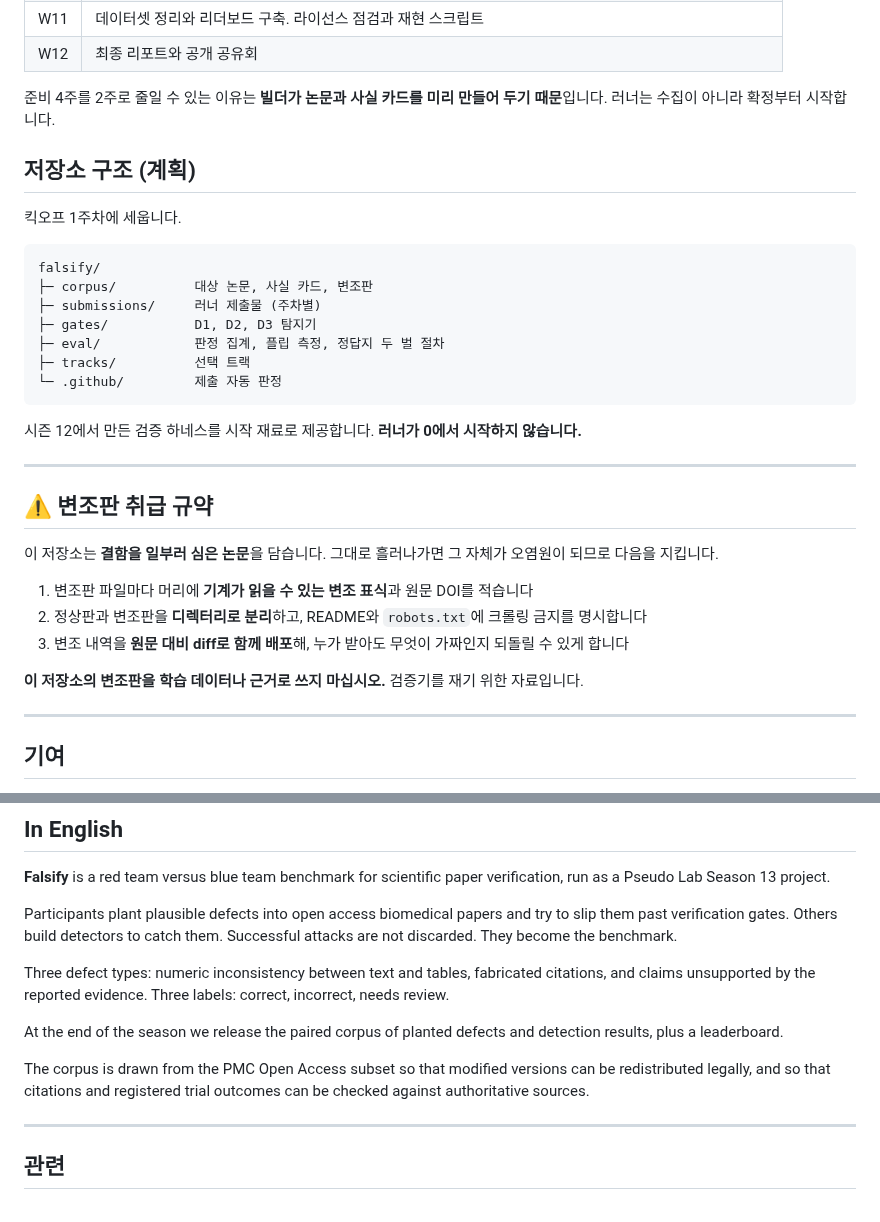
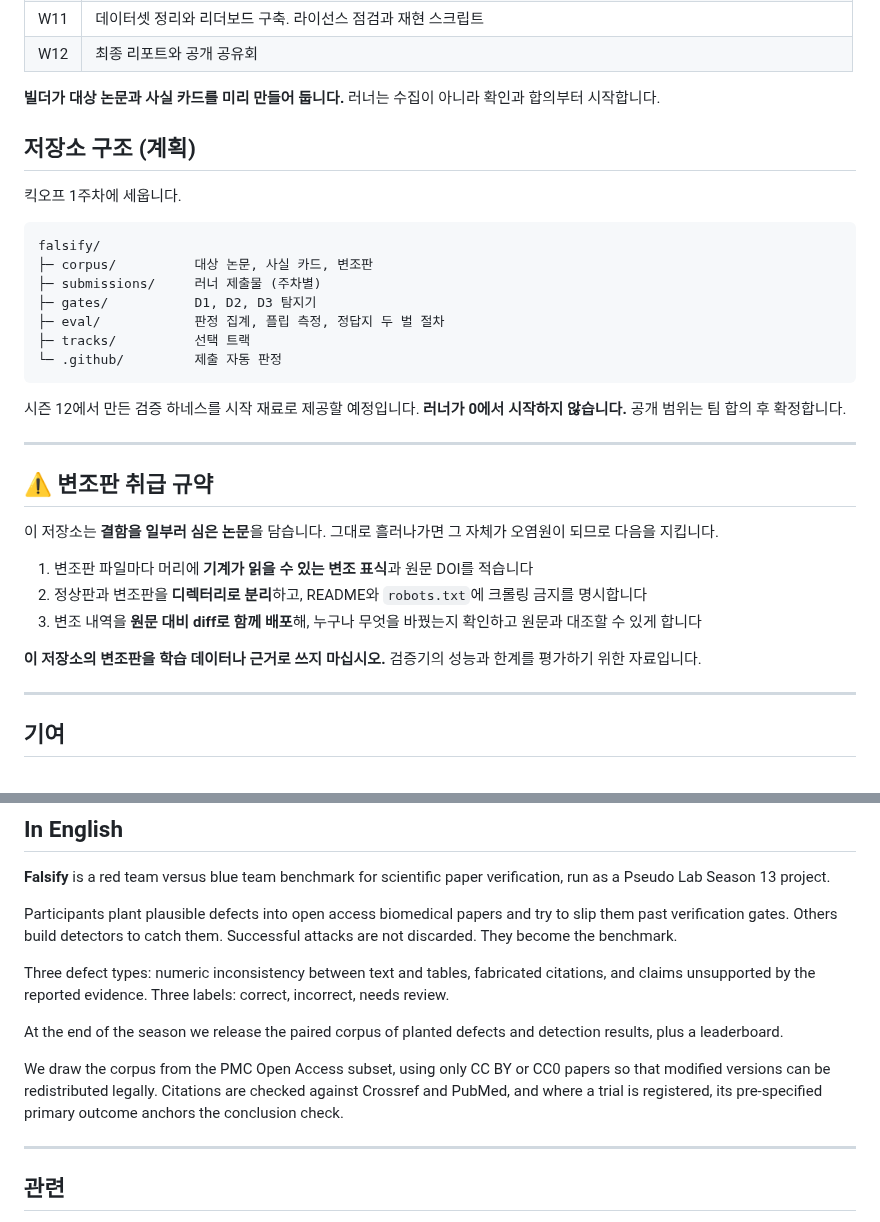
Before and after one commit to Pseudo-Lab/Falsify, a Markdown page: README.md, 2 parts joined by grey strips. Rendered like a GitHub page.

````diff
--- a/README.md
+++ b/README.md
@@ -139,7 +140,7 @@
 | W11 | 데이터셋 정리와 리더보드 구축. 라이선스 점검과 재현 스크립트 |
 | W12 | 최종 리포트와 공개 공유회 |
 
-준비 4주를 2주로 줄일 수 있는 이유는 **빌더가 논문과 사실 카드를 미리 만들어 두기 때문**입니다. 러너는 수집이 아니라 확정부터 시작합니다.
+**빌더가 대상 논문과 사실 카드를 미리 만들어 둡니다.** 러너는 수집이 아니라 확인과 합의부터 시작합니다.
 
 ## 저장소 구조 (계획)
 
@@ -155,7 +156,7 @@ falsify/
 └─ .github/         제출 자동 판정
 ```
 
-시즌 12에서 만든 검증 하네스를 시작 재료로 제공합니다. **러너가 0에서 시작하지 않습니다.**
+시즌 12에서 만든 검증 하네스를 시작 재료로 제공할 예정입니다. **러너가 0에서 시작하지 않습니다.** 공개 범위는 팀 합의 후 확정합니다.
 
 ---
 
@@ -165,9 +166,9 @@ falsify/
 
 1. 변조판 파일마다 머리에 **기계가 읽을 수 있는 변조 표식**과 원문 DOI를 적습니다
 2. 정상판과 변조판을 **디렉터리로 분리**하고, README와 `robots.txt`에 크롤링 금지를 명시합니다
-3. 변조 내역을 **원문 대비 diff로 함께 배포**해, 누가 받아도 무엇이 가짜인지 되돌릴 수 있게 합니다
+3. 변조 내역을 **원문 대비 diff로 함께 배포**해, 누구나 무엇을 바꿨는지 확인하고 원문과 대조할 수 있게 합니다
 
-**이 저장소의 변조판을 학습 데이터나 근거로 쓰지 마십시오.** 검증기를 재기 위한 자료입니다.
+**이 저장소의 변조판을 학습 데이터나 근거로 쓰지 마십시오.** 검증기의 성능과 한계를 평가하기 위한 자료입니다.
 
 ---
 
@@ -205,7 +206,7 @@ Three defect types: numeric inconsistency between text and tables, fabricated ci
 
 At the end of the season we release the paired corpus of planted defects and detection results, plus a leaderboard.
 
-The corpus is drawn from the PMC Open Access subset so that modified versions can be redistributed legally, and so that citations and registered trial outcomes can be checked against authoritative sources.
+We draw the corpus from the PMC Open Access subset, using only CC BY or CC0 papers so that modified versions can be redistributed legally. Citations are checked against Crossref and PubMed, and where a trial is registered, its pre-specified primary outcome anchors the conclusion check.
 
 ---
 
````
Also changed, not shown: other parts of README.md (+34 -33 lines), assets/branding/README.md (added, +40 -0 lines), assets/branding/falsify-cover-1200x630.png (added), assets/branding/falsify-logo.png (added), 2 other files.
